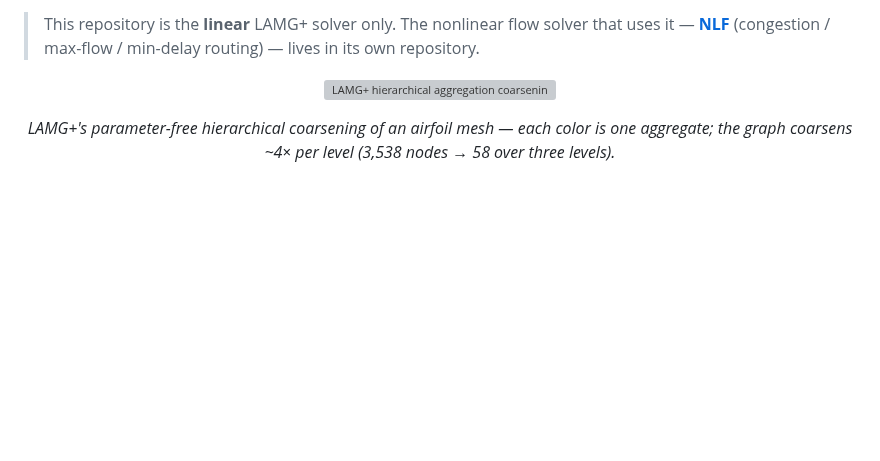
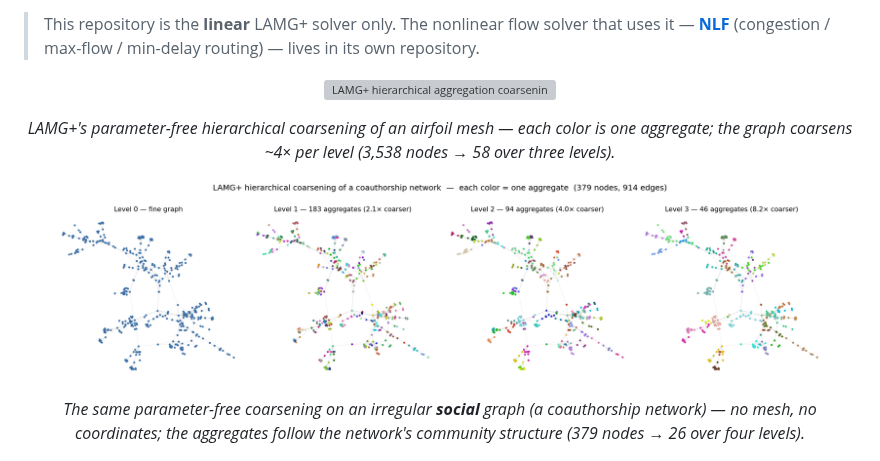
Before and after one commit to orenlivne/lamgplus, a Markdown page: README.md, the part around the change. GitHub-like rendering; pictures changed too: doc/figures/coarsening_social.png (added); blank space fills up the shorter version; grey boxes are pictures that could not be loaded.

```diff
--- a/README.md
+++ b/README.md
@@ -14,6 +14,10 @@ the modern approximate-Cholesky solver. See [`doc/lamg_plus.tex`](doc/lamg_plus.
 <p align="center"><img src="doc/figures/coarsening_airfoil.png" width="780" alt="LAMG+ hierarchical aggregation coarsening of an airfoil finite-element mesh"></p>
 
 <p align="center"><em>LAMG+'s parameter-free hierarchical coarsening of an airfoil mesh — each color is one aggregate; the graph coarsens ~4&times; per level (3,538 nodes &rarr; 58 over three levels).</em></p>
+
+<p align="center"><img src="doc/figures/coarsening_social.png" width="780" alt="LAMG+ hierarchical aggregation coarsening of a coauthorship social network"></p>
+
+<p align="center"><em>The same parameter-free coarsening on an irregular <strong>social</strong> graph (a coauthorship network) — no mesh, no coordinates; the aggregates follow the network's community structure (379 nodes &rarr; 26 over four levels).</em></p>
 
 <p align="center"><img src="doc/figures/scaling.png" width="720" alt="LAMG+ empirically linear-time scaling over the SuiteSparse corpus"></p>
 
```
Also changed, not shown: 2 other files.
